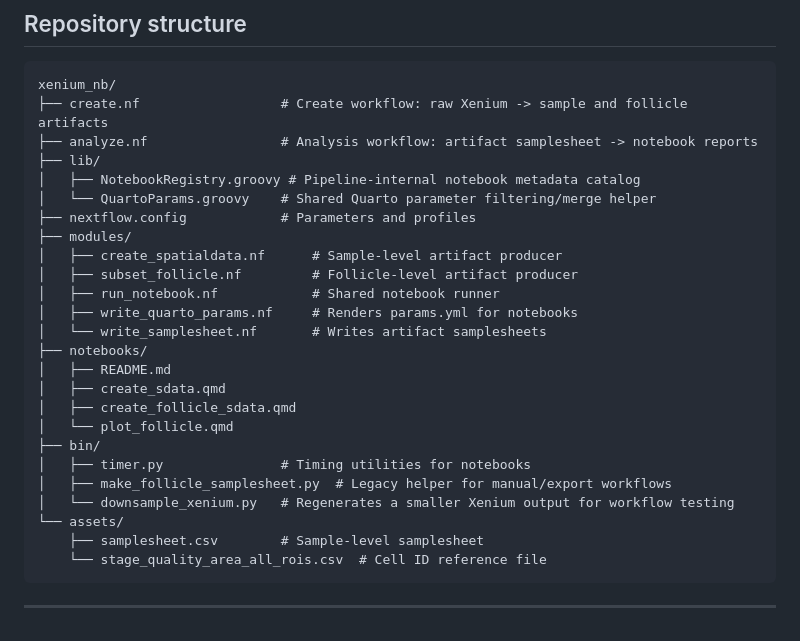
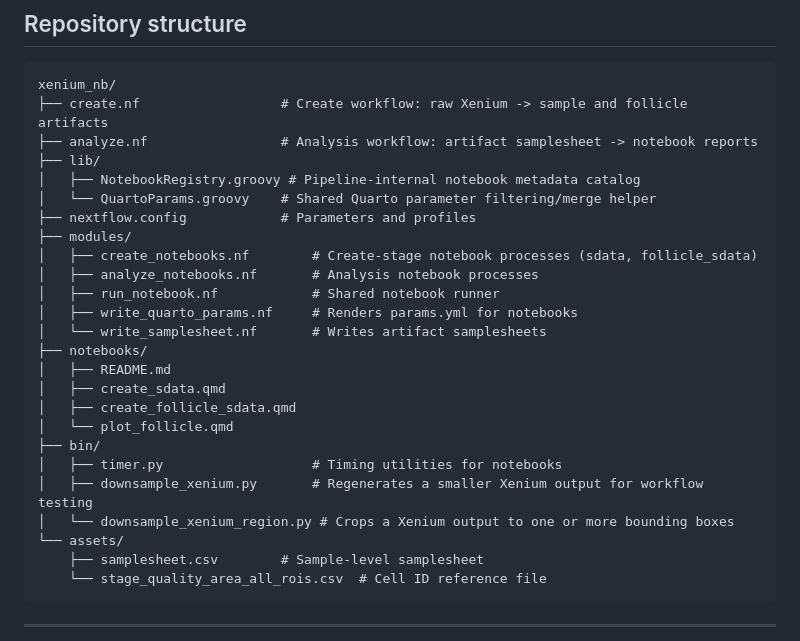
Before and after one commit to brent-biddy/xenium_nb, a Markdown page: README.md, the part around the change. GitHub-like rendering.

Commit message:
Fix stale module and bin entries in README tree
Co-Authored-By: Claude Sonnet 4.6 <noreply@anthropic.com>

```diff
--- a/README.md
+++ b/README.md
@@ -28,8 +28,8 @@ xenium_nb/
 │   └── QuartoParams.groovy    # Shared Quarto parameter filtering/merge helper
 ├── nextflow.config            # Parameters and profiles
 ├── modules/
-│   ├── create_spatialdata.nf      # Sample-level artifact producer
-│   ├── subset_follicle.nf         # Follicle-level artifact producer
+│   ├── create_notebooks.nf        # Create-stage notebook processes (sdata, follicle_sdata)
+│   ├── analyze_notebooks.nf       # Analysis notebook processes
 │   ├── run_notebook.nf            # Shared notebook runner
 │   ├── write_quarto_params.nf     # Renders params.yml for notebooks
 │   └── write_samplesheet.nf       # Writes artifact samplesheets
@@ -39,9 +39,9 @@ xenium_nb/
 │   ├── create_follicle_sdata.qmd
 │   └── plot_follicle.qmd
 ├── bin/
-│   ├── timer.py               # Timing utilities for notebooks
-│   ├── make_follicle_samplesheet.py  # Legacy helper for manual/export workflows
-│   └── downsample_xenium.py   # Regenerates a smaller Xenium output for workflow testing
+│   ├── timer.py                   # Timing utilities for notebooks
+│   ├── downsample_xenium.py       # Regenerates a smaller Xenium output for workflow testing
+│   └── downsample_xenium_region.py # Crops a Xenium output to one or more bounding boxes
 └── assets/
     ├── samplesheet.csv        # Sample-level samplesheet
     └── stage_quality_area_all_rois.csv  # Cell ID reference file
```
